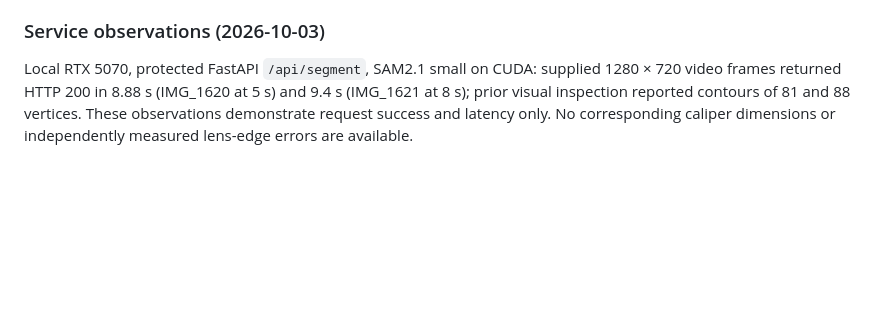
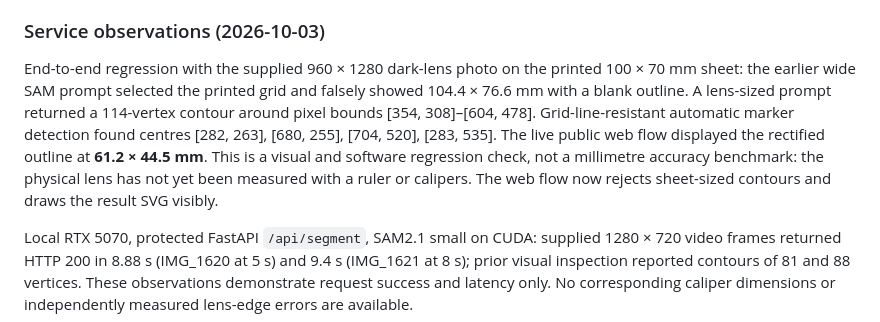
Before and after one commit to zajalist/optiframe, a Markdown page: docs/validation.md, the part around the change. Drawn GitHub-style; blank space fills up the shorter version.

Commit message:
Record real photo capture regression and accuracy limits

```diff
--- a/docs/validation.md
+++ b/docs/validation.md
@@ -42,6 +42,8 @@ The app reports worst sampled local mm per working pixel and source pixel, inclu
 Run synthetic calibration and browser state checks with `node --test web/calibration.test.mjs web/measurement.test.mjs`. They test homography, invalid marker geometry, contour dimensions, the pass threshold, downsampling math, revoking evidence after edits and blocking export during photo loading; they provide no physical accuracy evidence.
 
 ### Service observations (2026-10-03)
+
+End-to-end regression with the supplied 960 × 1280 dark-lens photo on the printed 100 × 70 mm sheet: the earlier wide SAM prompt selected the printed grid and falsely showed 104.4 × 76.6 mm with a blank outline. A lens-sized prompt returned a 114-vertex contour around pixel bounds [354, 308]–[604, 478]. Grid-line-resistant automatic marker detection found centres [282, 263], [680, 255], [704, 520], [283, 535]. The live public web flow displayed the rectified outline at **61.2 × 44.5 mm**. This is a visual and software regression check, not a millimetre accuracy benchmark: the physical lens has not yet been measured with a ruler or calipers. The web flow now rejects sheet-sized contours and draws the result SVG visibly.
 
 Local RTX 5070, protected FastAPI `/api/segment`, SAM2.1 small on CUDA: supplied 1280 × 720 video frames returned HTTP 200 in 8.88 s (IMG_1620 at 5 s) and 9.4 s (IMG_1621 at 8 s); prior visual inspection reported contours of 81 and 88 vertices. These observations demonstrate request success and latency only. No corresponding caliper dimensions or independently measured lens-edge errors are available.
 
```
